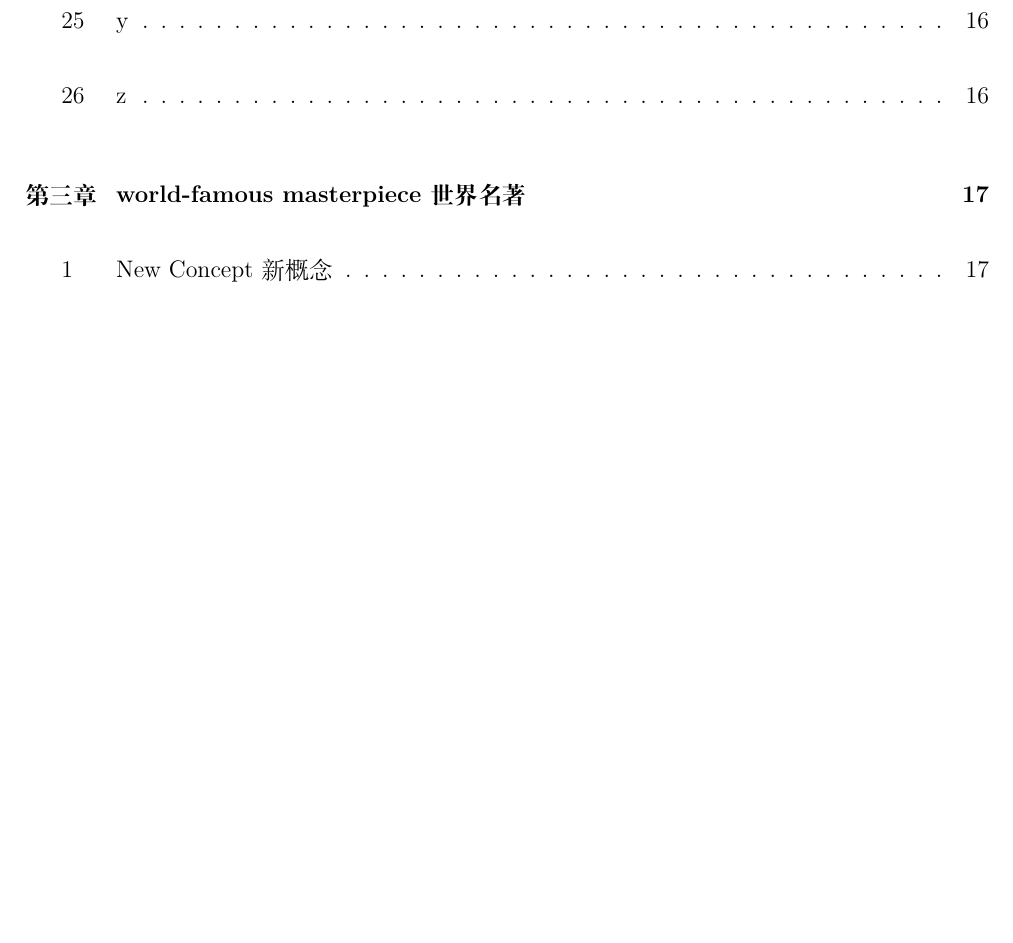
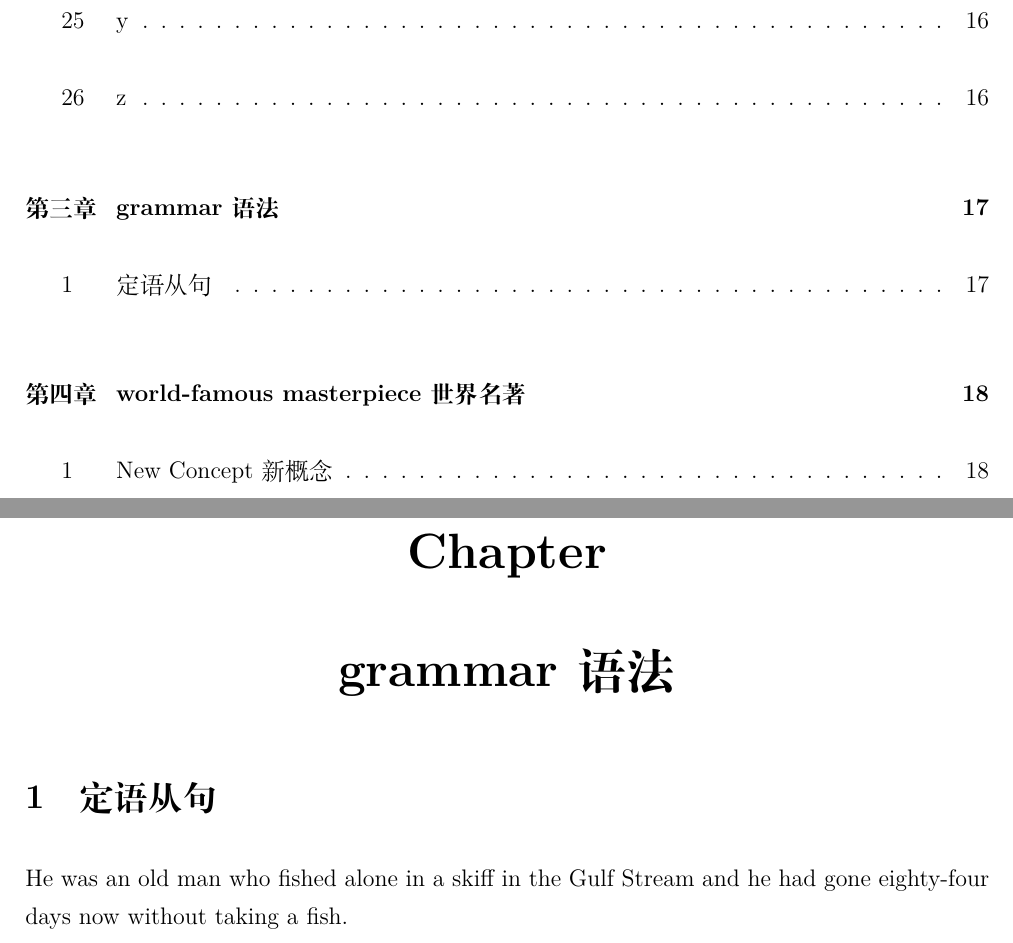
Before and after one commit to shuwenhe/english, a LaTeX book (tex/english.tex): part of page 6 of 19 before the commit and two parts of pages 6 and 17 of 20 after it, the two joined at a grey line, cut so that both start at the same text, the shorter picture padded with empty space. Compiled offline with XeLaTeX; an older LaTeX class or package is replaced by its successor.

Commit message:
feat: who

```diff
--- a/tex/english.tex
+++ b/tex/english.tex
@@ -297,6 +297,12 @@ vector & /\textprimstress vektər/ & 向量 & \\
 \section{y}
 \section{z}
 
+\chapter{grammar语法}
+\section{定语从句}
+He was an old man who fished alone in a skiff in the Gulf
+Stream and he had gone eighty-four days now without taking
+a fish.
+
 \chapter{world-famous masterpiece世界名著}
 \section{New Concept新概念}
 \subsection{第一册}
```
Also changed, not shown: tex/english.pdf, 5 other files.
